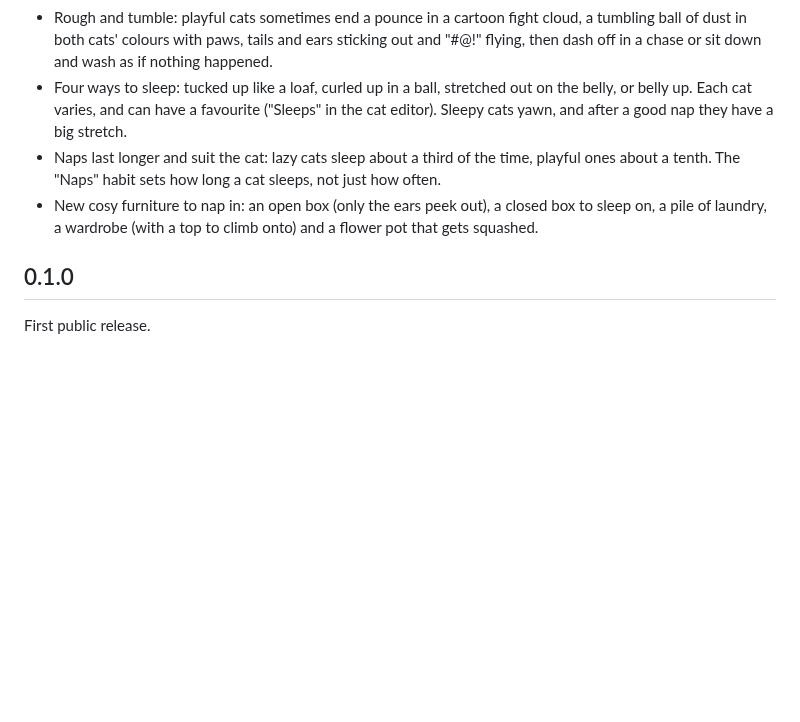
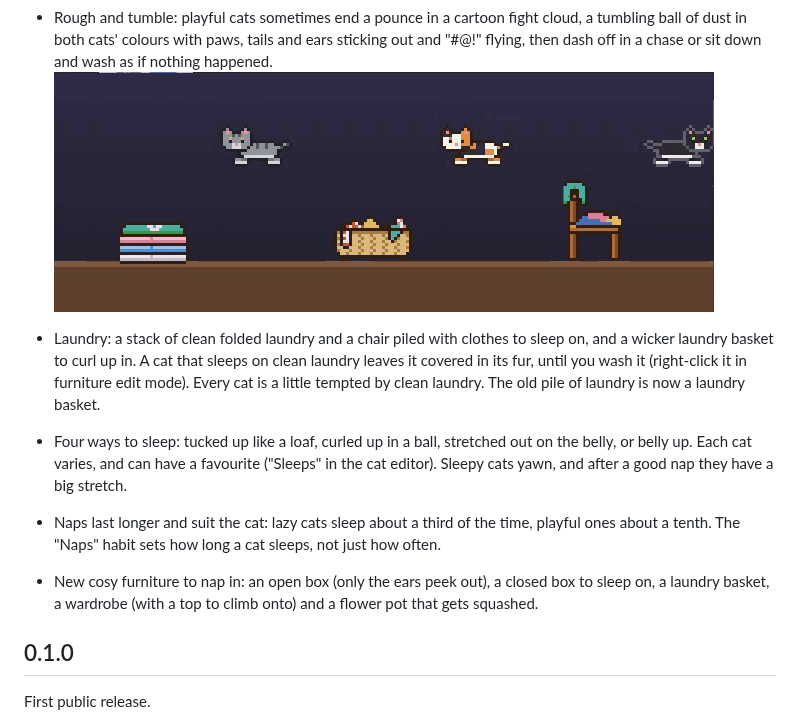
Before and after one commit to Nikolsi/catification, a Markdown page: CHANGELOG.md, the part around one of its changes. Rendered like a GitHub page; pictures changed too: docs/media/demo-laundry.gif (added); blank space fills up the shorter version.

```diff
--- a/CHANGELOG.md
+++ b/CHANGELOG.md
@@ -18,9 +18,12 @@
 - A water fountain: cats get thirsty (more so after running about), go for a drink, lap with drops flying, then lick their lips or wash. It's in the furniture palette and in the default room next to the bowl. Rituals can use it too (`{ "drink": true }`).
 - Some cats drink lying down, a paw round the fountain ("Drinks lying down by the fountain" in the cat editor), and some like to nap hugging it (a new favourite spot).
 - Rough and tumble: playful cats sometimes end a pounce in a cartoon fight cloud, a tumbling ball of dust in both cats' colours with paws, tails and ears sticking out and "#@!" flying, then dash off in a chase or sit down and wash as if nothing happened.
+![Cats asleep on a stack of clean laundry, in a laundry basket and on a chair piled with clothes; the one on the clean laundry leaves it covered in fur](docs/media/demo-laundry.gif)
+
+- Laundry: a stack of clean folded laundry and a chair piled with clothes to sleep on, and a wicker laundry basket to curl up in. A cat that sleeps on clean laundry leaves it covered in its fur, until you wash it (right-click it in furniture edit mode). Every cat is a little tempted by clean laundry. The old pile of laundry is now a laundry basket.
 - Four ways to sleep: tucked up like a loaf, curled up in a ball, stretched out on the belly, or belly up. Each cat varies, and can have a favourite ("Sleeps" in the cat editor). Sleepy cats yawn, and after a good nap they have a big stretch.
 - Naps last longer and suit the cat: lazy cats sleep about a third of the time, playful ones about a tenth. The "Naps" habit sets how long a cat sleeps, not just how often.
-- New cosy furniture to nap in: an open box (only the ears peek out), a closed box to sleep on, a pile of laundry, a wardrobe (with a top to climb onto) and a flower pot that gets squashed.
+- New cosy furniture to nap in: an open box (only the ears peek out), a closed box to sleep on, a laundry basket, a wardrobe (with a top to climb onto) and a flower pot that gets squashed.
 
 ## 0.1.0
 
```
Also changed, not shown: other parts of CHANGELOG.md (+1 -1 lines), 14 other files.
